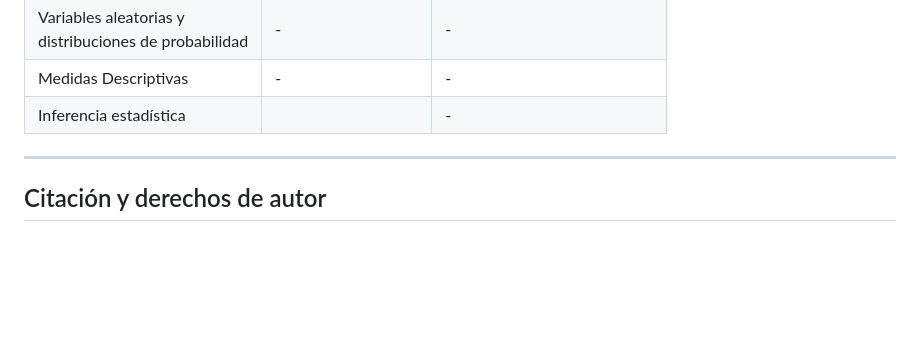
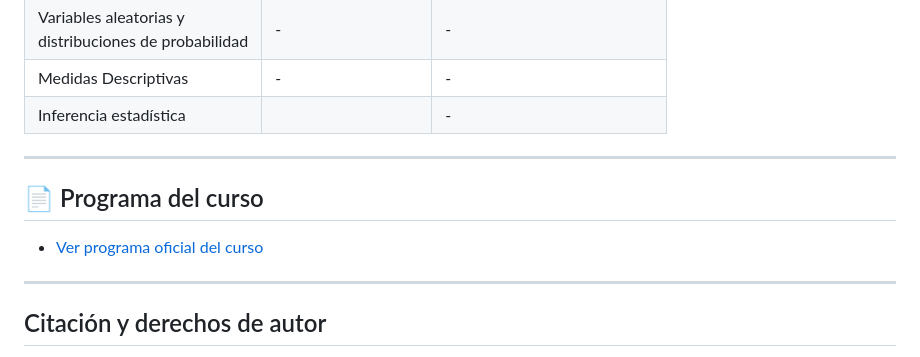
Before and after one commit to jgbabativam/Bioestadistica, a Markdown page: README.md, the part around the change. GitHub-like rendering; blank space fills up the shorter version.

Commit message:
update programa

```diff
--- a/README.md
+++ b/README.md
@@ -90,6 +90,12 @@ Video guía de instalación:
 
 ---
 
+## 📄 Programa del curso
+
+* [Ver programa oficial del curso](Programa.pdf)
+
+---
+
 ## Citación y derechos de autor
 
 Material creado por [Giovany Babativa-Márquez](https://github.com/jgbabativam) para el curso *Bioestadística*. Se distribuye bajo la licencia [Creative Commons Attribution-ShareAlike 4.0](https://creativecommons.org/licenses/by-sa/4.0/). Cualquier copia parcial o total debe citar al autor.
```
